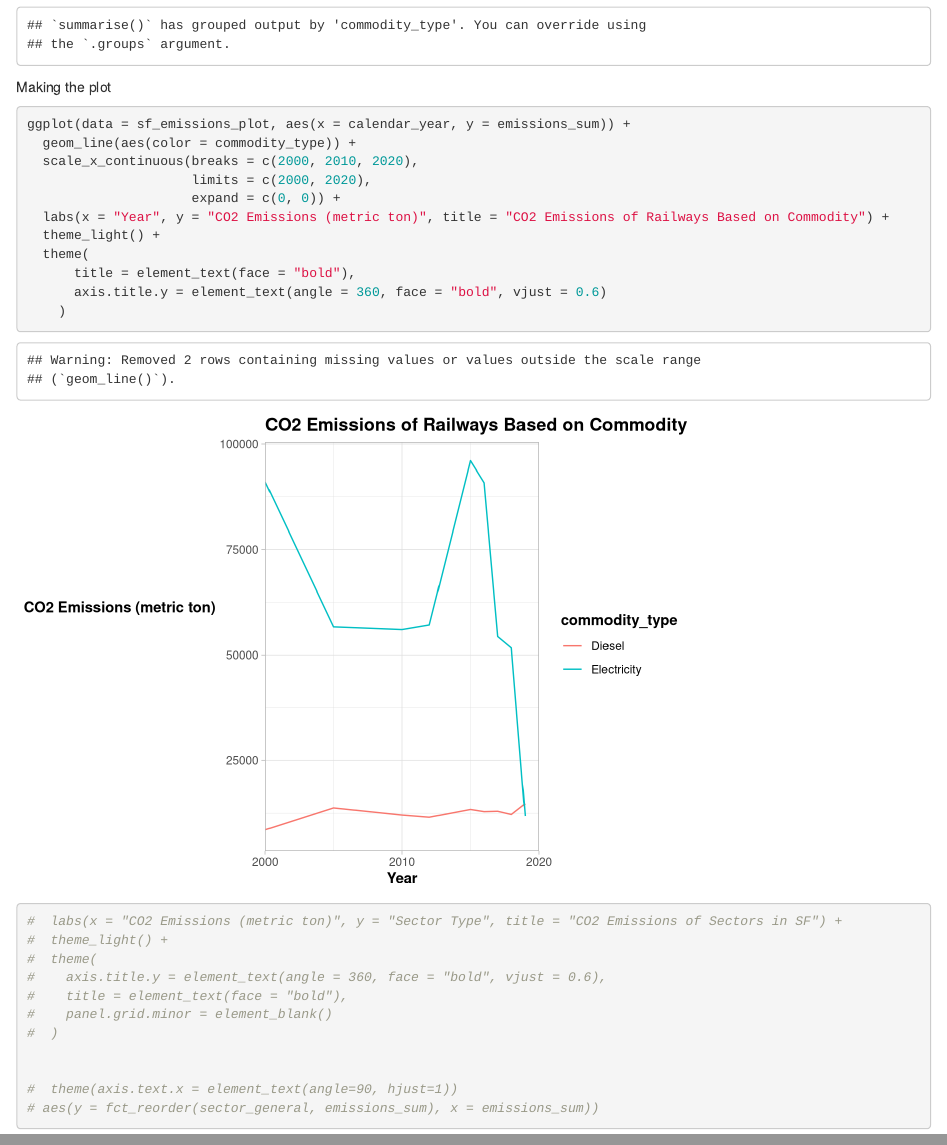
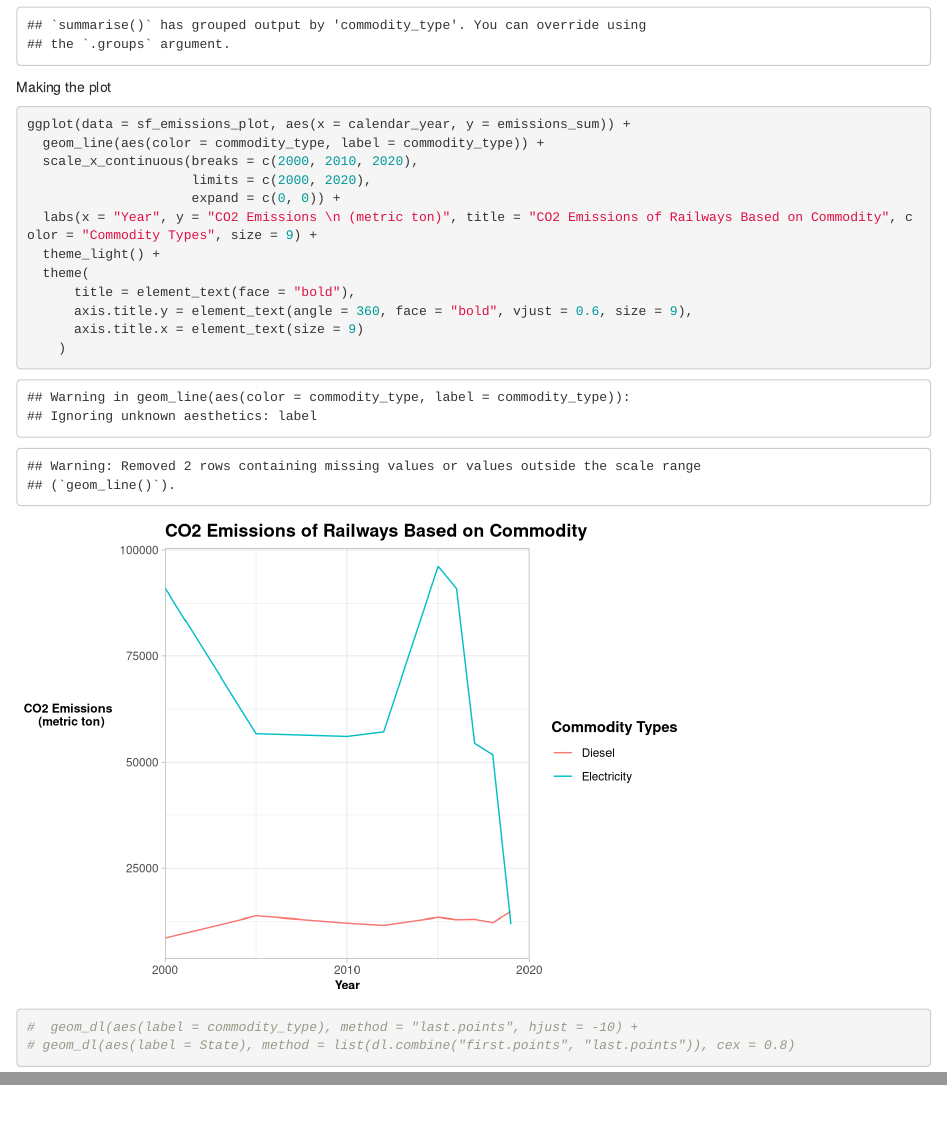
Before and after one commit to hdolinh/eds221-day8-activities, an R Markdown document (R/data-viz.Rmd): the page in a window 1100 px wide, from 2510 px down, and a second part further down, joined at a grey line. Rendered offline with R 4.5, knitr and Pandoc, with nearby package versions; column names are cleaned by a stand-in for the janitor package.

Commit message:
final best data updates

````diff
--- a/R/data-viz.Rmd
+++ b/R/data-viz.Rmd
@@ -96,28 +97,18 @@ sf_emissions_plot <- sf_emissions %>%
 Making the plot
 ```{r}
 ggplot(data = sf_emissions_plot, aes(x = calendar_year, y = emissions_sum)) +
-  geom_line(aes(color = commodity_type)) +
+  geom_line(aes(color = commodity_type, label = commodity_type)) +
   scale_x_continuous(breaks = c(2000, 2010, 2020),
                      limits = c(2000, 2020),
                      expand = c(0, 0)) +
-  labs(x = "Year", y = "CO2 Emissions (metric ton)", title = "CO2 Emissions of Railways Based on Commodity") +
+  labs(x = "Year", y = "CO2 Emissions \n (metric ton)", title = "CO2 Emissions of Railways Based on Commodity", color = "Commodity Types", size = 9) +
   theme_light() +
   theme(
       title = element_text(face = "bold"),
-      axis.title.y = element_text(angle = 360, face = "bold", vjust = 0.6)
+      axis.title.y = element_text(angle = 360, face = "bold", vjust = 0.6, size = 9),
+      axis.title.x = element_text(size = 9)
     )
 
+#  geom_dl(aes(label = commodity_type), method = "last.points", hjust = -10) +
+# geom_dl(aes(label = State), method = list(dl.combine("first.points", "last.points")), cex = 0.8)
 ```
-```{r}
-#  labs(x = "CO2 Emissions (metric ton)", y = "Sector Type", title = "CO2 Emissions of Sectors in SF") +
-#  theme_light() +
-#  theme(
-#    axis.title.y = element_text(angle = 360, face = "bold", vjust = 0.6),
-#    title = element_text(face = "bold"),
-#    panel.grid.minor = element_blank()
-#  )
-
-
-#  theme(axis.text.x = element_text(angle=90, hjust=1))
-# aes(y = fct_reorder(sector_general, emissions_sum), x = emissions_sum))
-```
````
Also changed, not shown: R/data-viz.Rmd (1 more changed lines).
